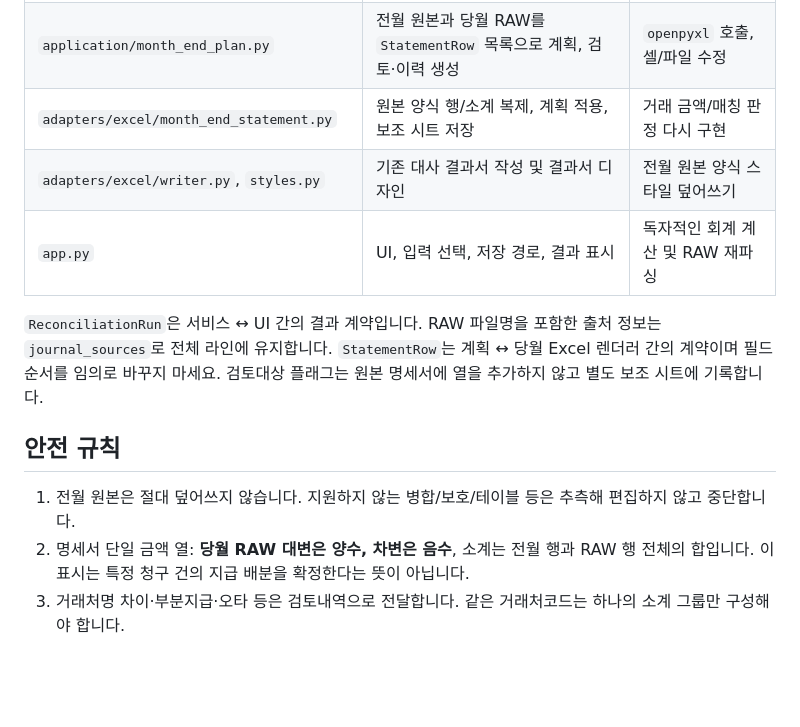
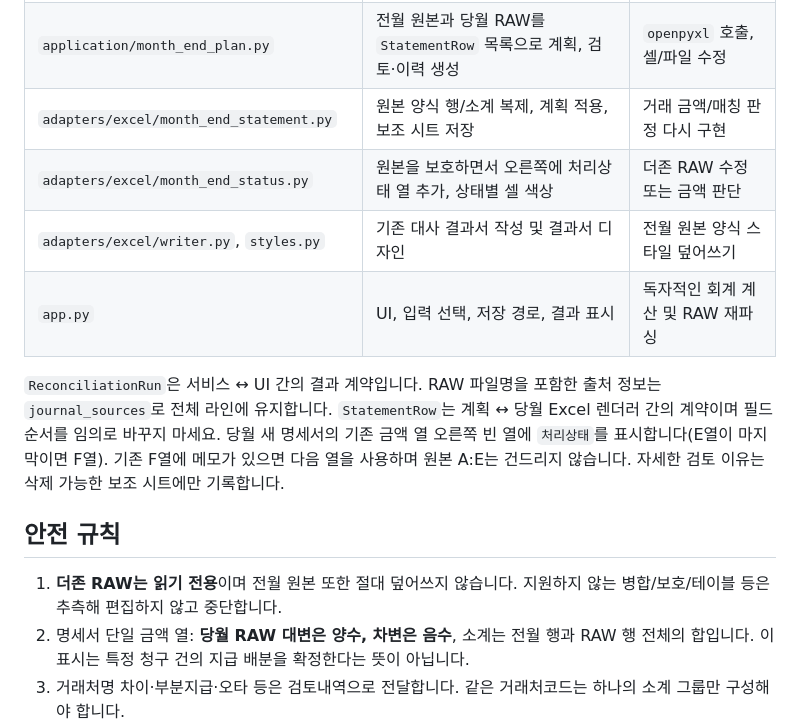
Before and after one commit to hooya92/payable-reconciliation, a Markdown page: ARCHITECTURE.md, the part around the change. Rendered like a GitHub page; blank space fills up the shorter version.

Commit message:
docs: clarify status F-column output and read-only Douzone integration

```diff
--- a/ARCHITECTURE.md
+++ b/ARCHITECTURE.md
@@ -12,16 +12,17 @@
 | `application/service.py` | 파일별 수집, 대사 실행, 단일 `ReconciliationRun` 반환, 원본 추적 | UI 상태 업데이트, Excel 서식 |
 | `application/month_end_plan.py` | 전월 원본과 당월 RAW를 `StatementRow` 목록으로 계획, 검토·이력 생성 | `openpyxl` 호출, 셀/파일 수정 |
 | `adapters/excel/month_end_statement.py` | 원본 양식 행/소계 복제, 계획 적용, 보조 시트 저장 | 거래 금액/매칭 판정 다시 구현 |
+| `adapters/excel/month_end_status.py` | 원본을 보호하면서 오른쪽에 처리상태 열 추가, 상태별 셀 색상 | 더존 RAW 수정 또는 금액 판단 |
 | `adapters/excel/writer.py`, `styles.py` | 기존 대사 결과서 작성 및 결과서 디자인 | 전월 원본 양식 스타일 덮어쓰기 |
 | `app.py` | UI, 입력 선택, 저장 경로, 결과 표시 | 독자적인 회계 계산 및 RAW 재파싱 |
 
 `ReconciliationRun`은 서비스 ↔ UI 간의 결과 계약입니다. RAW 파일명을 포함한 출처 정보는 `journal_sources`로 전체 라인에 유지합니다.
 `StatementRow`는 계획 ↔ 당월 Excel 렌더러 간의 계약이며 필드 순서를 임의로 바꾸지 마세요.
-검토대상 플래그는 원본 명세서에 열을 추가하지 않고 별도 보조 시트에 기록합니다.
+당월 새 명세서의 기존 금액 열 오른쪽 빈 열에 `처리상태`를 표시합니다(E열이 마지막이면 F열). 기존 F열에 메모가 있으면 다음 열을 사용하며 원본 A:E는 건드리지 않습니다. 자세한 검토 이유는 삭제 가능한 보조 시트에만 기록합니다.
 
 ## 안전 규칙
 
-1. 전월 원본은 절대 덮어쓰지 않습니다. 지원하지 않는 병합/보호/테이블 등은 추측해 편집하지 않고 중단합니다.
+1. **더존 RAW는 읽기 전용**이며 전월 원본 또한 절대 덮어쓰지 않습니다. 지원하지 않는 병합/보호/테이블 등은 추측해 편집하지 않고 중단합니다.
 2. 명세서 단일 금액 열: **당월 RAW 대변은 양수, 차변은 음수**, 소계는 전월 행과 RAW 행 전체의 합입니다. 이 표시는 특정 청구 건의 지급 배분을 확정한다는 뜻이 아닙니다.
 3. 거래처명 차이·부분지급·오타 등은 검토내역으로 전달합니다. 같은 거래처코드는 하나의 소계 그룹만 구성해야 합니다.
 4. 여러 전월 양식 첨부는 누락 방지를 위해 자동 생성에서 거절합니다(대사 자체는 기존처럼 수행).
```
